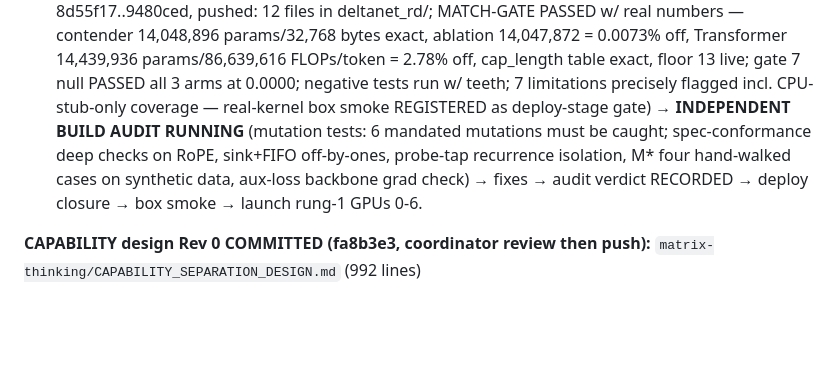
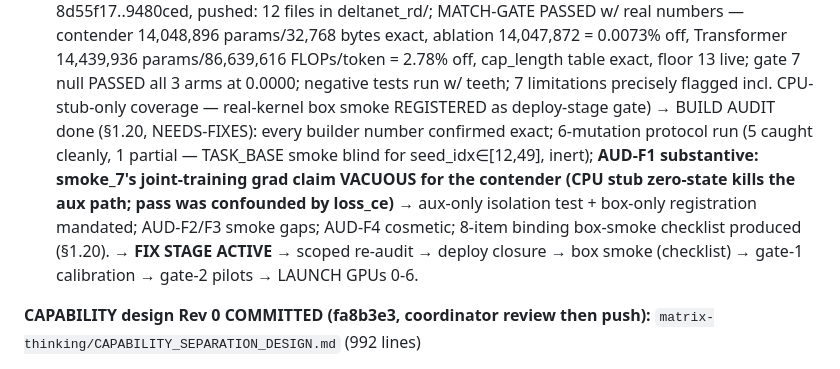
Before and after one commit to saml212/matrix-states, a Markdown page: STATE.md, the part around the change. GitHub-like rendering; blank space fills up the shorter version.

```diff
--- a/STATE.md
+++ b/STATE.md
@@ -99,12 +99,15 @@ params/32,768 bytes exact, ablation 14,047,872 = 0.0073% off, Transformer
 exact, floor 13 live; gate 7 null PASSED all 3 arms at 0.0000; negative
 tests run w/ teeth; 7 limitations precisely flagged incl. CPU-stub-only
 coverage — real-kernel box smoke REGISTERED as deploy-stage gate) →
-**INDEPENDENT BUILD AUDIT RUNNING** (mutation tests: 6 mandated
-mutations must be caught; spec-conformance deep checks on RoPE,
-sink+FIFO off-by-ones, probe-tap recurrence isolation, M* four
-hand-walked cases on synthetic data, aux-loss backbone grad check) →
-fixes → audit verdict RECORDED → deploy closure → box smoke → launch
-rung-1 GPUs 0-6.
+BUILD AUDIT done (§1.20, NEEDS-FIXES): every builder number confirmed
+exact; 6-mutation protocol run (5 caught cleanly, 1 partial — TASK_BASE
+smoke blind for seed_idx∈[12,49], inert); **AUD-F1 substantive: smoke_7's
+joint-training grad claim VACUOUS for the contender (CPU stub zero-state
+kills the aux path; pass was confounded by loss_ce)** → aux-only
+isolation test + box-only registration mandated; AUD-F2/F3 smoke gaps;
+AUD-F4 cosmetic; 8-item binding box-smoke checklist produced (§1.20).
+→ **FIX STAGE ACTIVE** → scoped re-audit → deploy closure → box smoke
+(checklist) → gate-1 calibration → gate-2 pilots → LAUNCH GPUs 0-6.
 
 **CAPABILITY design Rev 0 COMMITTED (fa8b3e3, coordinator review then
 push):** `matrix-thinking/CAPABILITY_SEPARATION_DESIGN.md` (992 lines)
```
Also changed, not shown: matrix-thinking/HEAD_TO_HEAD_DEMO_DESIGN.md (+66 -3 lines).
